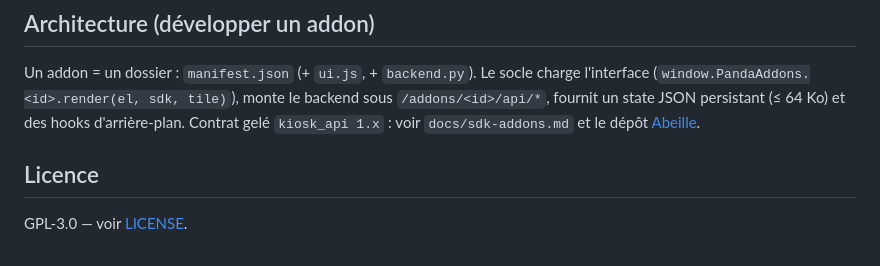
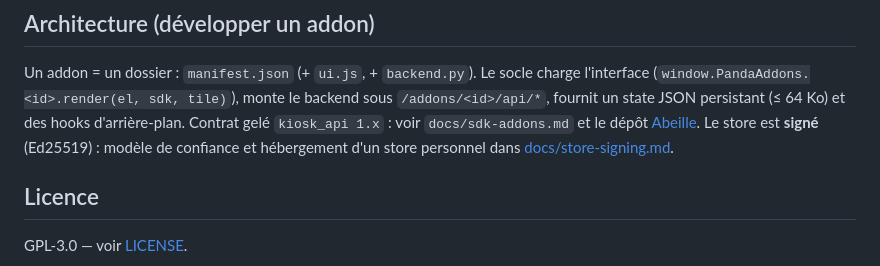
Before and after one commit to TheWorms/panda, a Markdown page: README.md, the part around the change. Drawn GitHub-style.

Commit message:
docs: modèle de confiance du store signé (vérification, mode perso, hébergement d'un store, rotation de clé)

```diff
--- a/README.md
+++ b/README.md
@@ -138,6 +138,8 @@ charge l'interface (`window.PandaAddons.<id>.render(el, sdk, tile)`), monte le
 backend sous `/addons/<id>/api/*`, fournit un state JSON persistant (≤ 64 Ko)
 et des hooks d'arrière-plan. Contrat gelé `kiosk_api 1.x` : voir
 `docs/sdk-addons.md` et le dépôt [Abeille](https://github.com/TheWorms/abeille).
+Le store est **signé** (Ed25519) : modèle de confiance et hébergement d'un
+store personnel dans [docs/store-signing.md](docs/store-signing.md).
 
 ## Licence
 
```
Also changed, not shown: docs/store-signing.md (added, +105 -0 lines).
